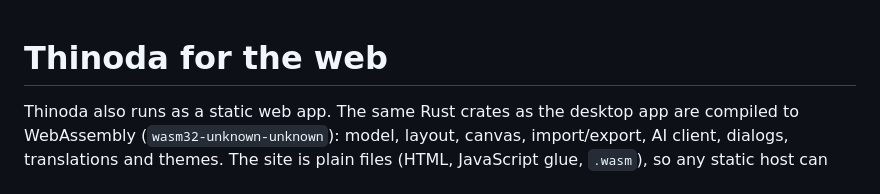
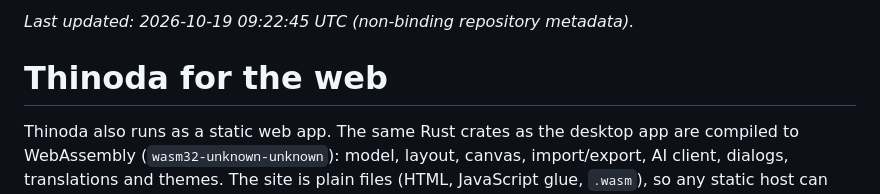
Before and after one commit to AxelWol/Thinoda, a Markdown page: docs/WEB.md, the part around the change. Rendered like a GitHub page.

```diff
--- a/docs/WEB.md
+++ b/docs/WEB.md
@@ -1,3 +1,5 @@
+_Last updated: 2026-10-19 09:22:45 UTC (non-binding repository metadata)._ <!-- docs-stamp -->
+
 # Thinoda for the web
 
 Thinoda also runs as a static web app. The same Rust crates as the desktop
```
Also changed, not shown: README.md (+1 -1 lines), docs/ARCHITECTURE.md (+1 -1 lines).
